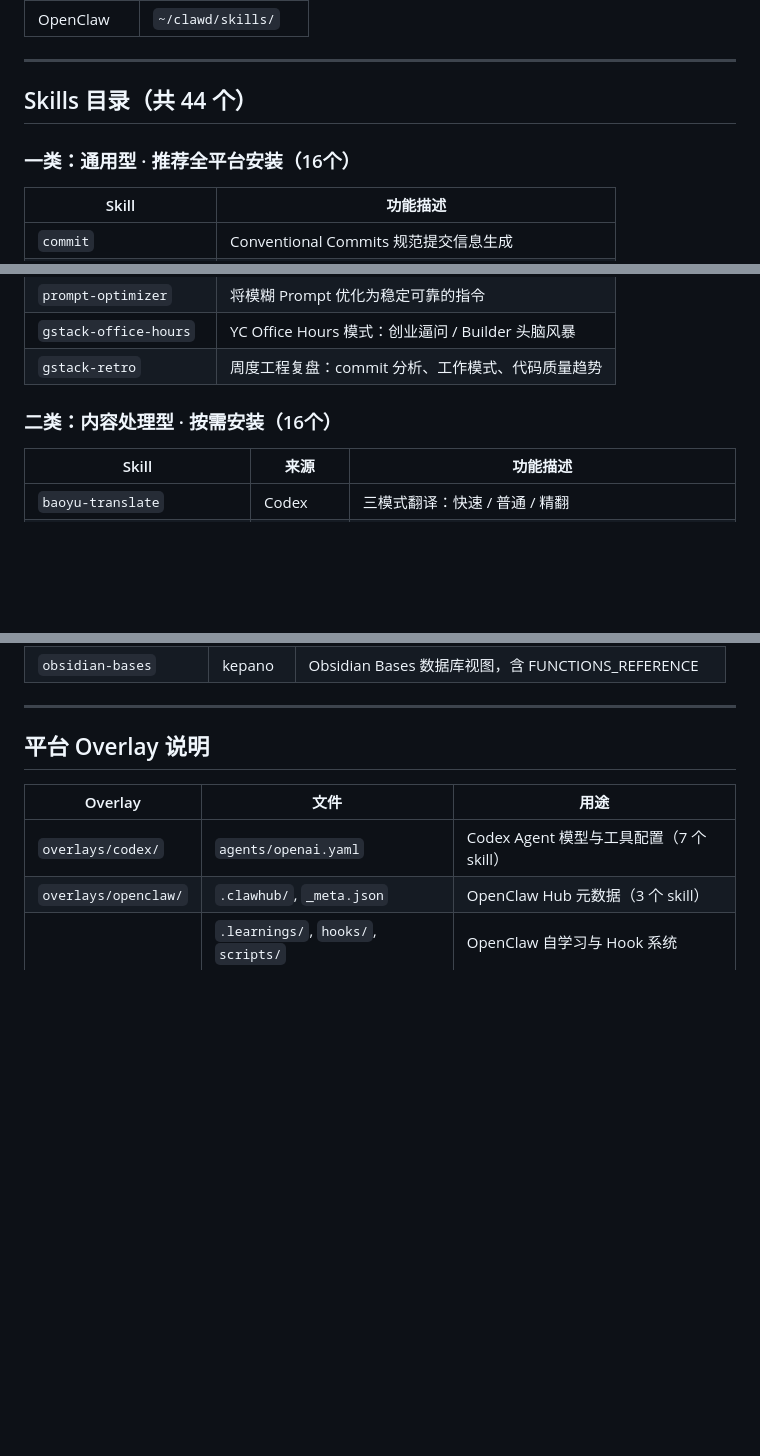
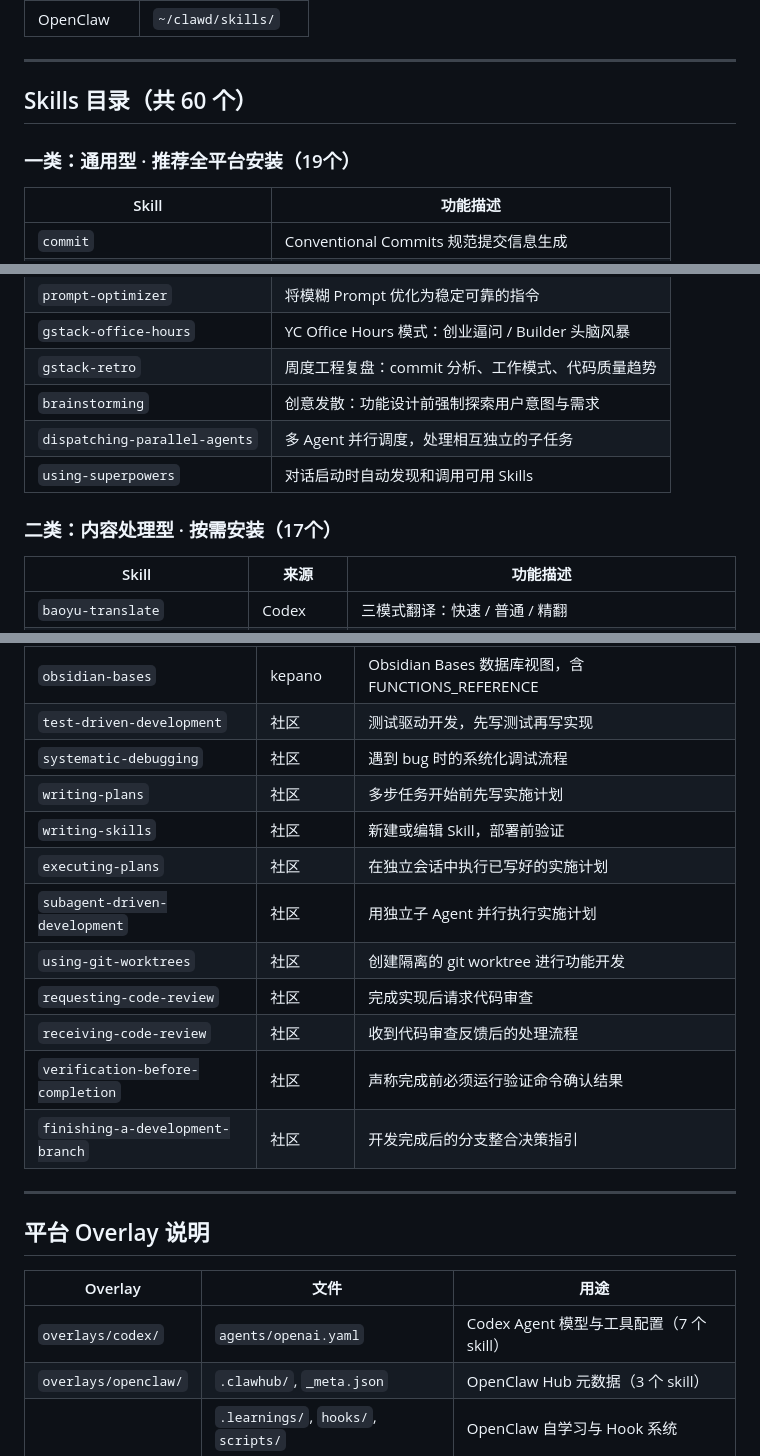
Before and after one commit to tommy-wangbot/ai-skill, a Markdown page: README.md, 3 parts joined by grey strips. GitHub-like rendering; blank space fills up the shorter version.

Commit message:
docs: update README to 60 skills (add opencli + 15 workflow skills)
New additions:
- 一类: brainstorming, dispatching-parallel-agents, using-superpowers (+3)
- 二类: qiao-epub-bot (+1)
- 三类: opencli + 11 dev-workflow skills (+12)

Co-Authored-By: Claude Sonnet 4.6 <noreply@anthropic.com>

```diff
--- a/README.md
+++ b/README.md
@@ -50,9 +50,9 @@ cd ~/ai-skill
 
 ---
 
-## Skills 目录（共 44 个）
+## Skills 目录（共 60 个）
 
-### 一类：通用型 · 推荐全平台安装（16个）
+### 一类：通用型 · 推荐全平台安装（19个）
 
 | Skill | 功能描述 |
 |-------|---------|
@@ -72,8 +72,11 @@ cd ~/ai-skill
 | `prompt-optimizer` | 将模糊 Prompt 优化为稳定可靠的指令 |
 | `gstack-office-hours` | YC Office Hours 模式：创业逼问 / Builder 头脑风暴 |
 | `gstack-retro` | 周度工程复盘：commit 分析、工作模式、代码质量趋势 |
+| `brainstorming` | 创意发散：功能设计前强制探索用户意图与需求 |
+| `dispatching-parallel-agents` | 多 Agent 并行调度，处理相互独立的子任务 |
+| `using-superpowers` | 对话启动时自动发现和调用可用 Skills |
 
-### 二类：内容处理型 · 按需安装（16个）
+### 二类：内容处理型 · 按需安装（17个）
 
 | Skill | 来源 | 功能描述 |
 |-------|------|---------|
@@ -110,6 +115,17 @@ cd ~/ai-skill
 | `obsidian-cli` | kepano | Obsidian vault 读写、搜索、任务管理、插件调试 |
 | `obsidian-markdown` | kepano | Obsidian 风格 Markdown（callouts/embeds/properties）|
 | `obsidian-bases` | kepano | Obsidian Bases 数据库视图，含 FUNCTIONS_REFERENCE |
+| `test-driven-development` | 社区 | 测试驱动开发，先写测试再写实现 |
+| `systematic-debugging` | 社区 | 遇到 bug 时的系统化调试流程 |
+| `writing-plans` | 社区 | 多步任务开始前先写实施计划 |
+| `writing-skills` | 社区 | 新建或编辑 Skill，部署前验证 |
+| `executing-plans` | 社区 | 在独立会话中执行已写好的实施计划 |
+| `subagent-driven-development` | 社区 | 用独立子 Agent 并行执行实施计划 |
+| `using-git-worktrees` | 社区 | 创建隔离的 git worktree 进行功能开发 |
+| `requesting-code-review` | 社区 | 完成实现后请求代码审查 |
+| `receiving-code-review` | 社区 | 收到代码审查反馈后的处理流程 |
+| `verification-before-completion` | 社区 | 声称完成前必须运行验证命令确认结果 |
+| `finishing-a-development-branch` | 社区 | 开发完成后的分支整合决策指引 |
 
 ---
 
```
Also changed, not shown: other parts of README.md (+3 -1 lines).
